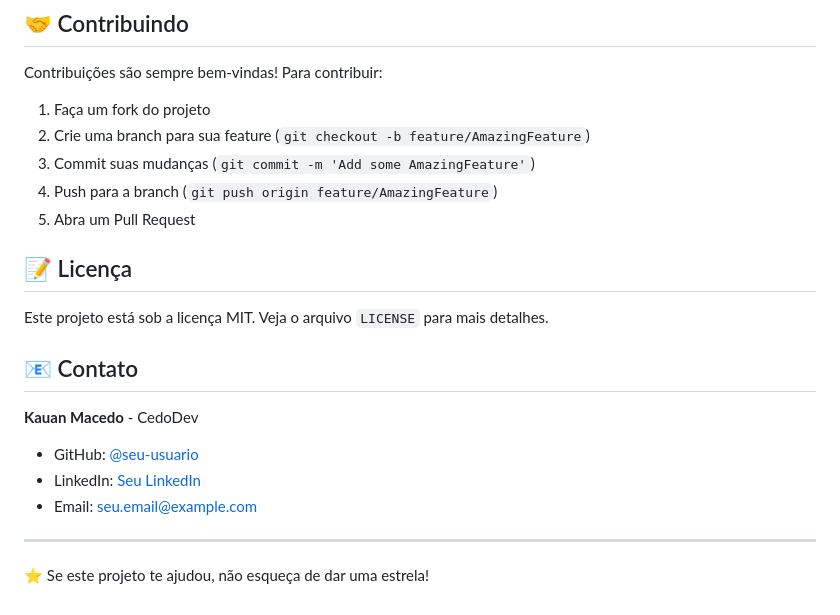
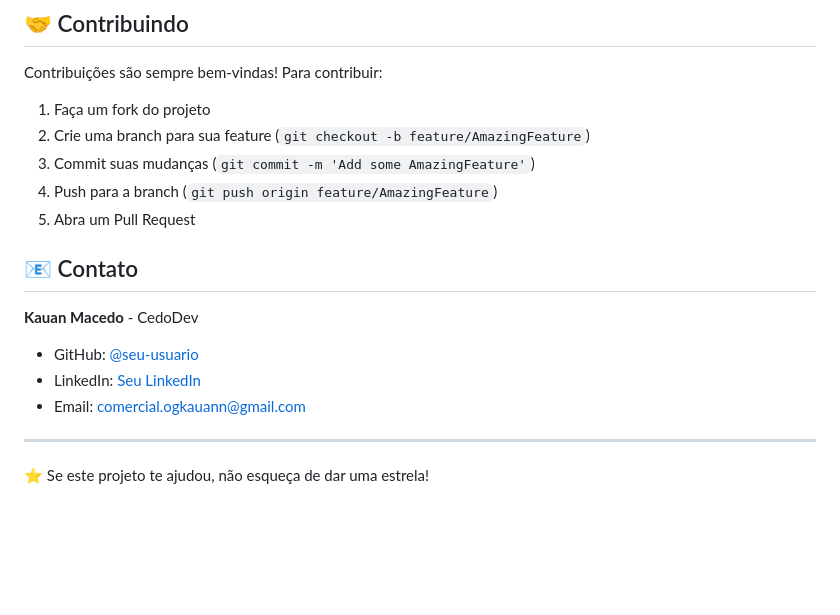
Before and after one commit to ogkauann/cedodev, a Markdown page: README.md, the part around the change. Drawn GitHub-style; blank space fills up the shorter version.

Commit message:
Update README with new contact details

```diff
--- a/README.md
+++ b/README.md
@@ -99,17 +99,14 @@ Contribuições são sempre bem-vindas! Para contribuir:
 4. Push para a branch (`git push origin feature/AmazingFeature`)
 5. Abra um Pull Request
 
-## 📝 Licença
-
-Este projeto está sob a licença MIT. Veja o arquivo `LICENSE` para mais detalhes.
 
 ## 📧 Contato
 
 **Kauan Macedo** - CedoDev
 
-- GitHub: [@seu-usuario](https://github.com/seu-usuario)
-- LinkedIn: [Seu LinkedIn](https://linkedin.com/in/seu-perfil)
-- Email: seu.email@example.com
+- GitHub: [@seu-usuario](https://github.com/ogkauann)
+- LinkedIn: [Seu LinkedIn](https://linkedin.com/in/kauan-macedo-363ba631b/)
+- Email: comercial.ogkauann@gmail.com
 
 ---
 
```
